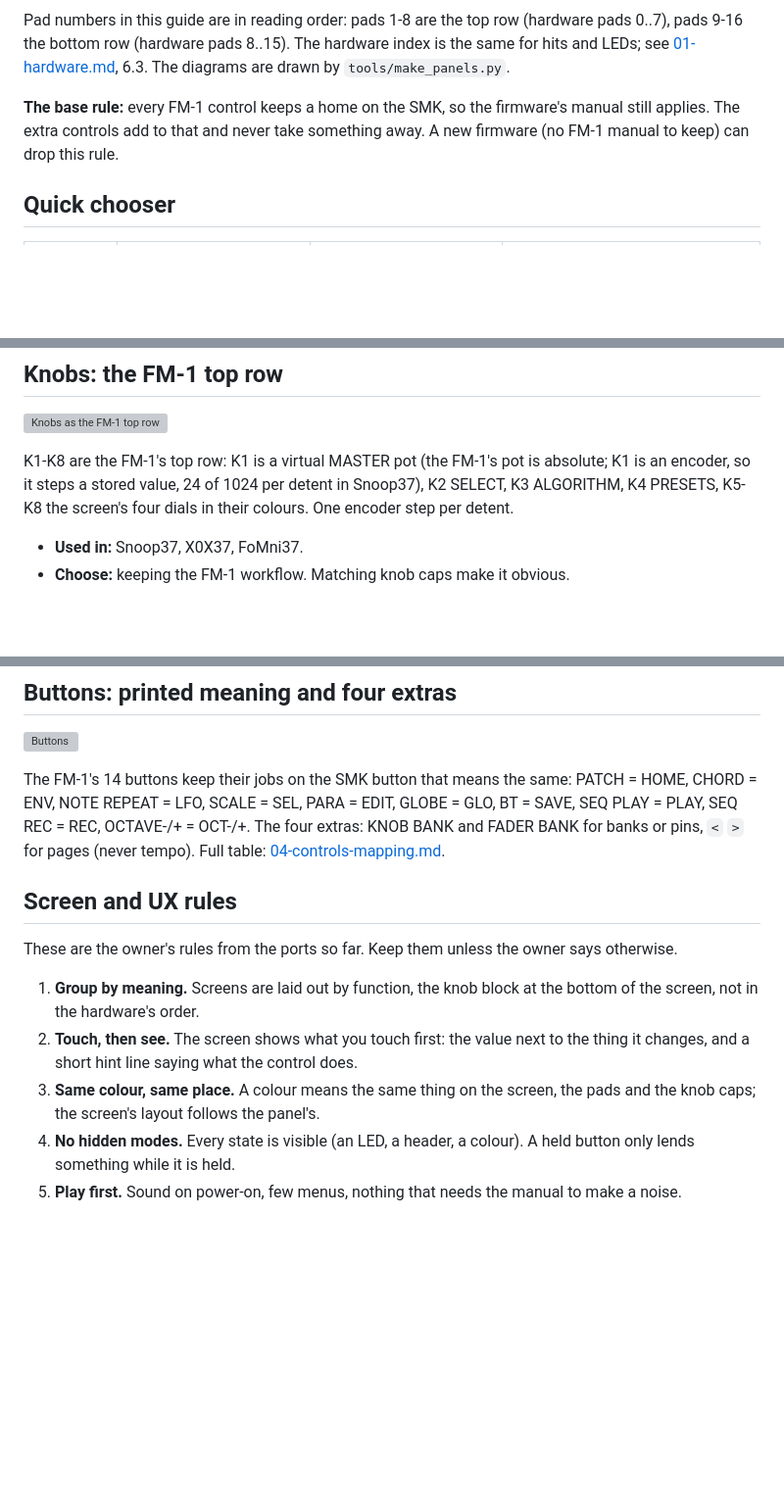
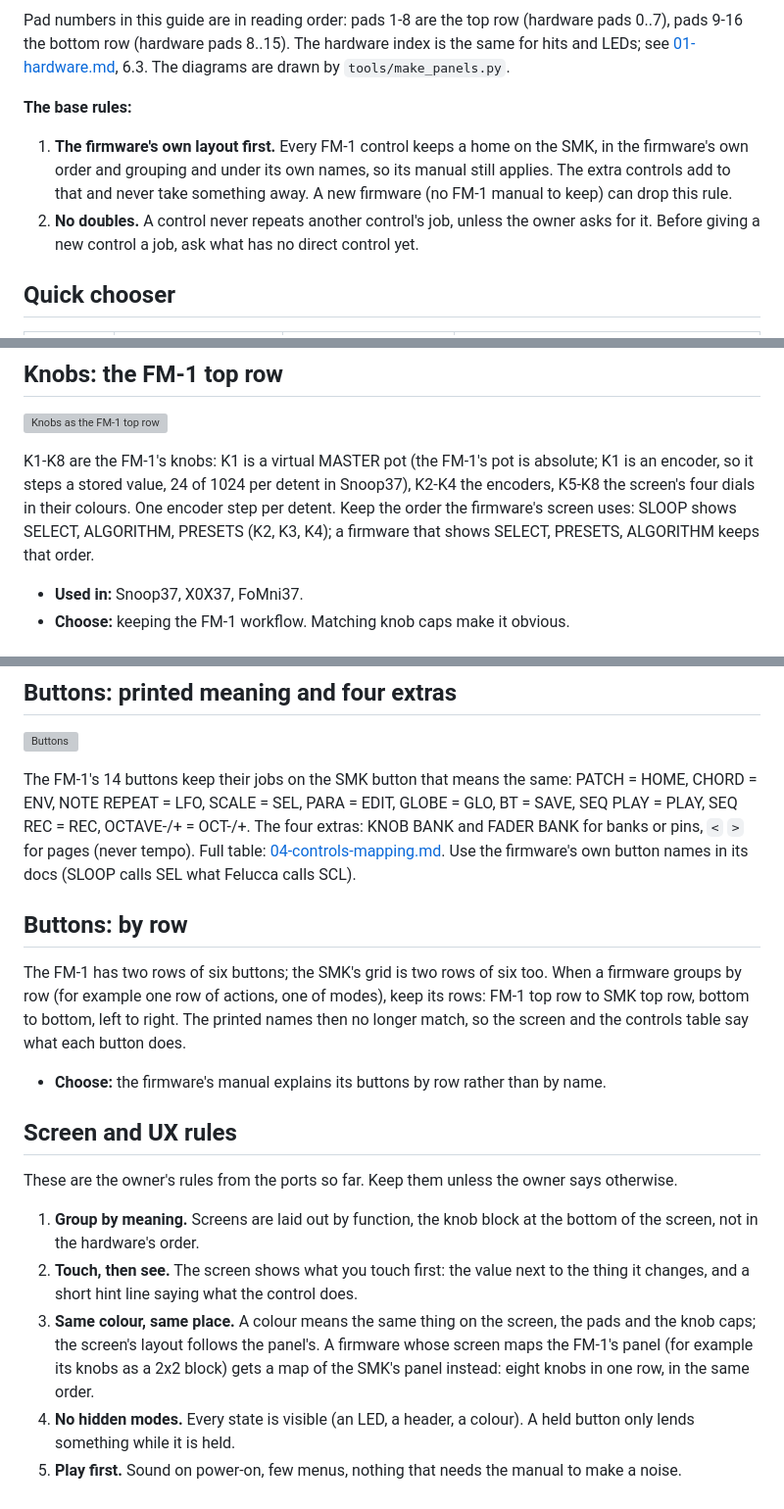
Before and after one commit to djStrombo/FM1-to-SMK37, a Markdown page: docs/06-mapping-patterns.md, 3 parts joined by grey strips. Shown at 98% size. Rendered like a GitHub page; blank space fills up the shorter version; grey boxes are pictures that could not be loaded.

Commit message:
docs/06: the firmware's own layout first, no doubles; faders for what has no direct control; buttons by row; knob order and screen maps follow the firmware

```diff
--- a/docs/06-mapping-patterns.md
+++ b/docs/06-mapping-patterns.md
@@ -10,8 +10,13 @@ Pad numbers in this guide are in reading order: pads 1-8 are the top row (hardwa
 bottom row (hardware pads 8..15). The hardware index is the same for hits and LEDs; see
 [01-hardware.md](01-hardware.md), 6.3. The diagrams are drawn by `tools/make_panels.py`.
 
-**The base rule:** every FM-1 control keeps a home on the SMK, so the firmware's manual still applies. The extra
-controls add to that and never take something away. A new firmware (no FM-1 manual to keep) can drop this rule.
+**The base rules:**
+
+1. **The firmware's own layout first.** Every FM-1 control keeps a home on the SMK, in the firmware's own order
+   and grouping and under its own names, so its manual still applies. The extra controls add to that and never
+   take something away. A new firmware (no FM-1 manual to keep) can drop this rule.
+2. **No doubles.** A control never repeats another control's job, unless the owner asks for it. Before giving a
+   new control a job, ask what has no direct control yet.
 
 ## Quick chooser
 
@@ -119,9 +134,10 @@ band around the centre.
 
 ![Knobs as the FM-1 top row](../assets/panel/knobs.svg)
 
-K1-K8 are the FM-1's top row: K1 is a virtual MASTER pot (the FM-1's pot is absolute; K1 is an encoder, so it
-steps a stored value, 24 of 1024 per detent in Snoop37), K2 SELECT, K3 ALGORITHM, K4 PRESETS, K5-K8 the screen's
-four dials in their colours. One encoder step per detent.
+K1-K8 are the FM-1's knobs: K1 is a virtual MASTER pot (the FM-1's pot is absolute; K1 is an encoder, so it
+steps a stored value, 24 of 1024 per detent in Snoop37), K2-K4 the encoders, K5-K8 the screen's four dials in
+their colours. One encoder step per detent. Keep the order the firmware's screen uses: SLOOP shows SELECT,
+ALGORITHM, PRESETS (K2, K3, K4); a firmware that shows SELECT, PRESETS, ALGORITHM keeps that order.
 
 - **Used in:** Snoop37, X0X37, FoMni37.
 - **Choose:** keeping the FM-1 workflow. Matching knob caps make it obvious.
@@ -144,7 +160,16 @@ eight columns in the knobs' order, so knob i always means column i.
 The FM-1's 14 buttons keep their jobs on the SMK button that means the same: PATCH = HOME, CHORD = ENV,
 NOTE REPEAT = LFO, SCALE = SEL, PARA = EDIT, GLOBE = GLO, BT = SAVE, SEQ PLAY = PLAY, SEQ REC = REC, OCTAVE-/+ =
 OCT-/+. The four extras: KNOB BANK and FADER BANK for banks or pins, `<` `>` for pages (never tempo). Full table:
-[04-controls-mapping.md](04-controls-mapping.md).
+[04-controls-mapping.md](04-controls-mapping.md). Use the firmware's own button names in its docs (SLOOP calls
+SEL what Felucca calls SCL).
+
+## Buttons: by row
+
+The FM-1 has two rows of six buttons; the SMK's grid is two rows of six too. When a firmware groups by row (for
+example one row of actions, one of modes), keep its rows: FM-1 top row to SMK top row, bottom to bottom, left to
+right. The printed names then no longer match, so the screen and the controls table say what each button does.
+
+- **Choose:** the firmware's manual explains its buttons by row rather than by name.
 
 ## Screen and UX rules
 
@@ -155,7 +180,8 @@ These are the owner's rules from the ports so far. Keep them unless the owner sa
 2. **Touch, then see.** The screen shows what you touch first: the value next to the thing it changes, and a
    short hint line saying what the control does.
 3. **Same colour, same place.** A colour means the same thing on the screen, the pads and the knob caps; the
-   screen's layout follows the panel's.
+   screen's layout follows the panel's. A firmware whose screen maps the FM-1's panel (for example its knobs as a
+   2x2 block) gets a map of the SMK's panel instead: eight knobs in one row, in the same order.
 4. **No hidden modes.** Every state is visible (an LED, a header, a colour). A held button only lends something
    while it is held.
 5. **Play first.** Sound on power-on, few menus, nothing that needs the manual to make a noise.
```
Also changed, not shown: other parts of docs/06-mapping-patterns.md (+11 -1 lines).
